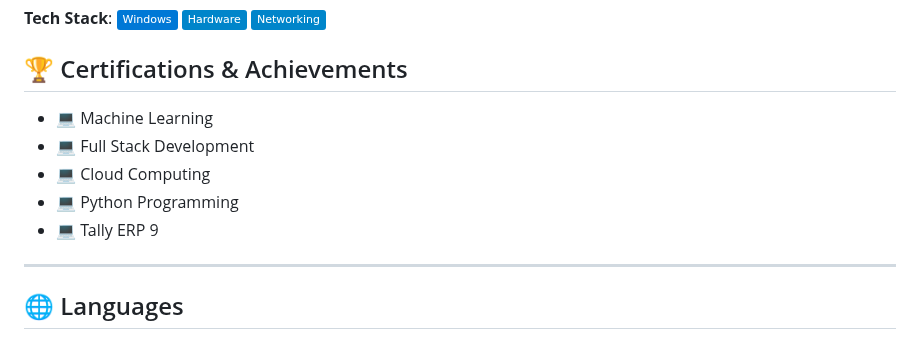
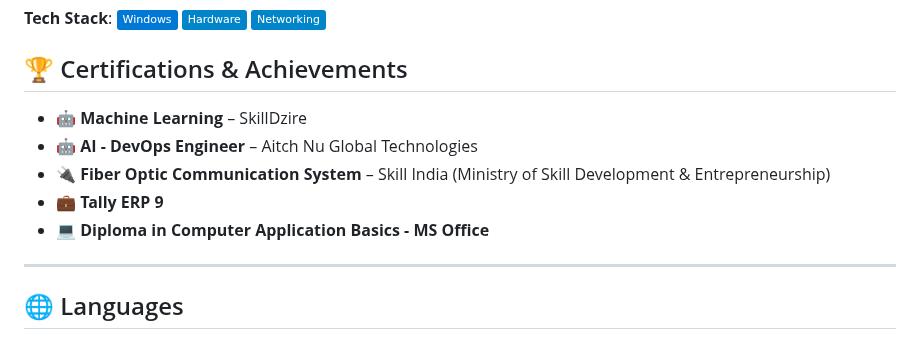
Before and after one commit to Nareshrana1999/NareshRana, a Markdown page: README.md, the part around the change. Drawn GitHub-style; badges without logos.

Commit message:
docs: update Certifications & Achievements section with real details

```diff
--- a/README.md
+++ b/README.md
@@ -174,11 +174,11 @@ Computer Science and Engineering graduate with expertise in Full-stack Developme
 <!-- Removed Education and Projects sections as requested -->
 ## 🏆 Certifications & Achievements
 
-- 💻 Machine Learning
-- 💻 Full Stack Development
-- 💻 Cloud Computing
-- 💻 Python Programming
-- 💻 Tally ERP 9
+- 🤖 **Machine Learning** – SkillDzire
+- 🤖 **AI - DevOps Engineer** – Aitch Nu Global Technologies
+- 🔌 **Fiber Optic Communication System** – Skill India (Ministry of Skill Development & Entrepreneurship)
+- 💼 **Tally ERP 9**
+- 💻 **Diploma in Computer Application Basics - MS Office**
 
 ---
 
```
